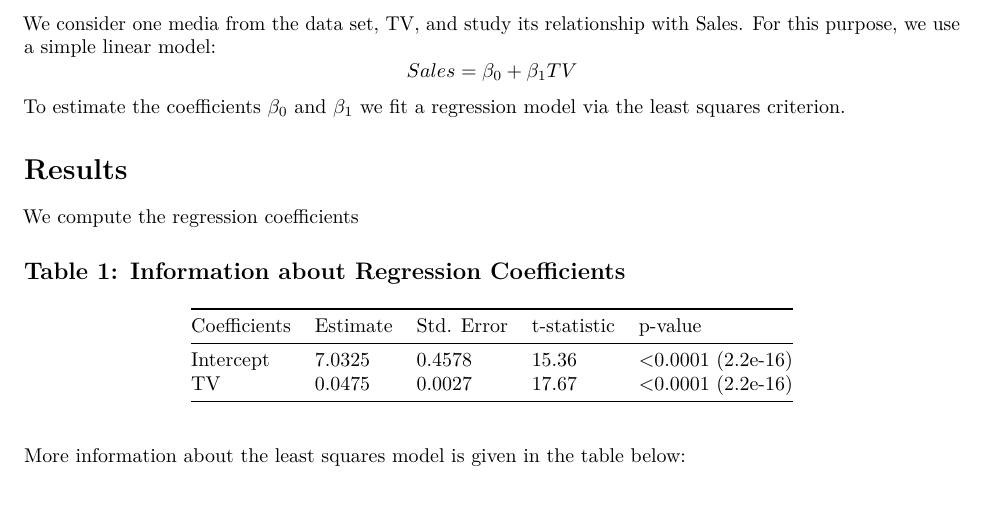
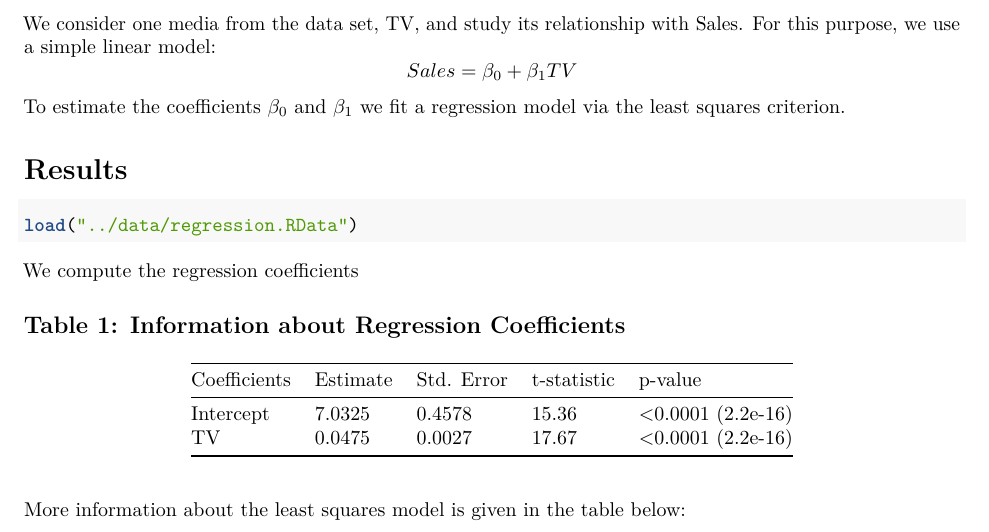
Before and after one commit to KevinLiao159/stat159-fall2016-hw02, an R Markdown document (report/report.Rmd): part of page 1 of 2, cut so that both start at the same text, the shorter picture padded with empty space. Rendered offline with R 4.5, knitr and Pandoc, then LaTeX, with nearby package versions.

````diff
--- a/report/report.Rmd
+++ b/report/report.Rmd
@@ -29,6 +29,12 @@
 
 # Results
 
+```{r}
+load("../data/regression.RData")
+
+```
+
+
 We compute the regression coefficients
 
 Table 1: Information about Regression Coefficients
````
Also changed, not shown: README.md, Rplots.pdf (deleted), code/README.md, data/README.md.
